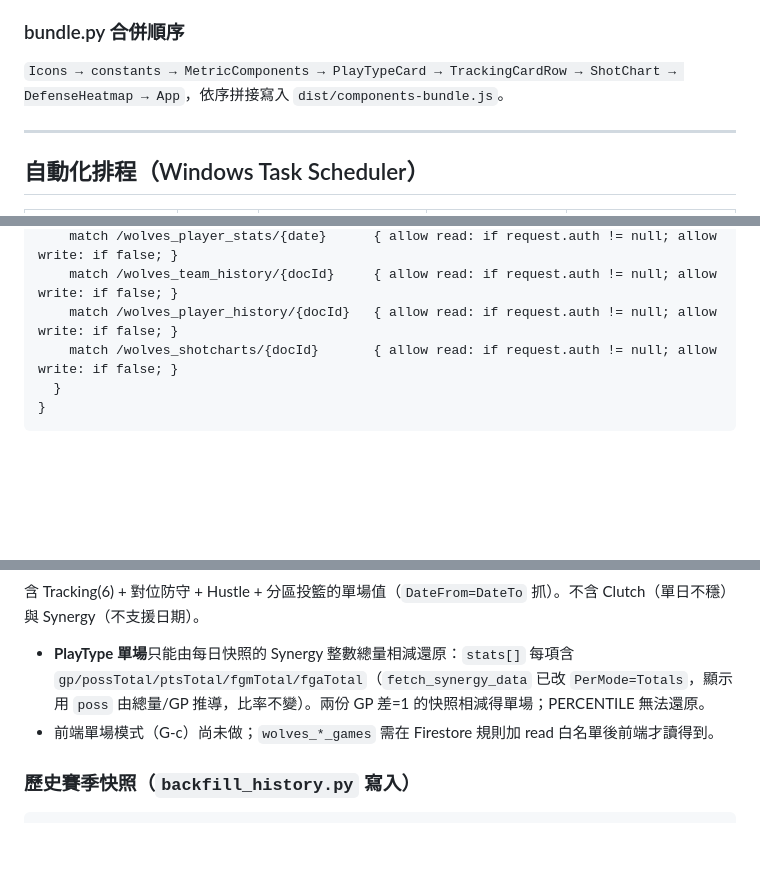
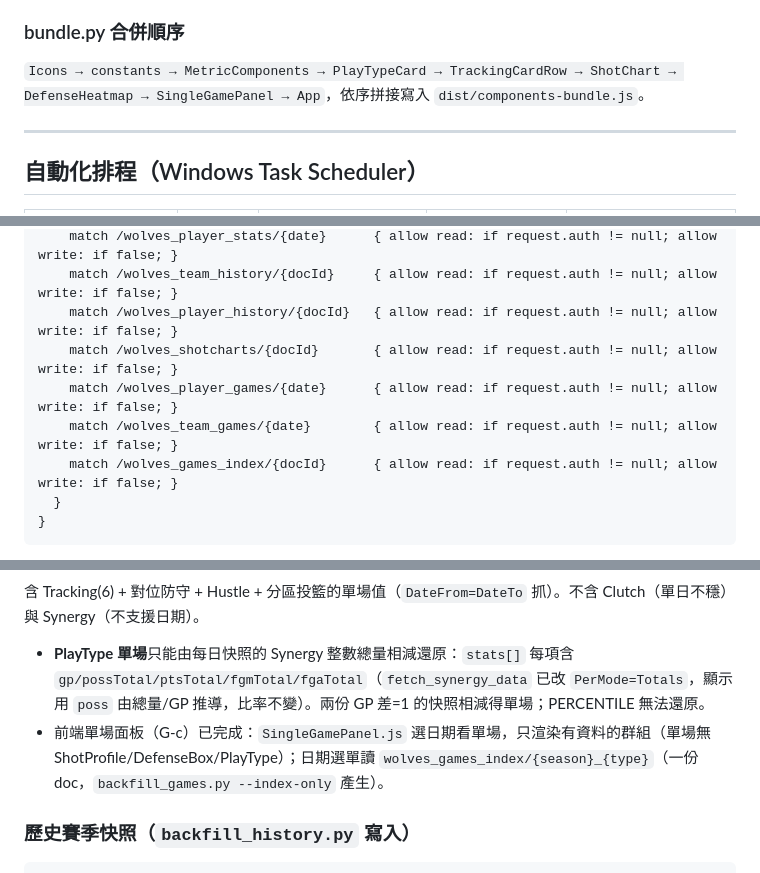
Before and after one commit to cosmos0409-yen/wolvestracker, a Markdown page: doc/handover.md, 3 parts joined by grey strips. GitHub-like rendering; blank space fills up the shorter version.

Commit message:
docs: handover 標記 G-c 完成 + games 集合規則 + bundle 順序
Co-Authored-By: Claude Opus 4.8 <noreply@anthropic.com>

````diff
--- a/doc/handover.md
+++ b/doc/handover.md
@@ -97,7 +97,7 @@ wolvestracker/
 Babel Standalone 對 `<script type="text/babel" src="...">` 是平行 fetch、依完成順序執行（非文件順序），會導致 App.js 在依賴前執行而崩潰。離線打包成單一 bundle 同時解決此問題與 file:// 直開時 fetch 被擋的問題。
 
 ### bundle.py 合併順序
-`Icons → constants → MetricComponents → PlayTypeCard → TrackingCardRow → ShotChart → DefenseHeatmap → App`，依序拼接寫入 `dist/components-bundle.js`。
+`Icons → constants → MetricComponents → PlayTypeCard → TrackingCardRow → ShotChart → DefenseHeatmap → SingleGamePanel → App`，依序拼接寫入 `dist/components-bundle.js`。
 
 ---
 
@@ -140,6 +140,9 @@ service cloud.firestore {
     match /wolves_team_history/{docId}     { allow read: if request.auth != null; allow write: if false; }
     match /wolves_player_history/{docId}   { allow read: if request.auth != null; allow write: if false; }
     match /wolves_shotcharts/{docId}       { allow read: if request.auth != null; allow write: if false; }
+    match /wolves_player_games/{date}      { allow read: if request.auth != null; allow write: if false; }
+    match /wolves_team_games/{date}        { allow read: if request.auth != null; allow write: if false; }
+    match /wolves_games_index/{docId}      { allow read: if request.auth != null; allow write: if false; }
   }
 }
 ```
@@ -187,7 +190,7 @@ wolves_team_games/{YYYY-MM-DD}     球隊單場（stats:{...}）
 ```
 含 Tracking(6) + 對位防守 + Hustle + 分區投籃的單場值（`DateFrom=DateTo` 抓）。不含 Clutch（單日不穩）與 Synergy（不支援日期）。
 - **PlayType 單場**只能由每日快照的 Synergy 整數總量相減還原：`stats[]` 每項含 `gp/possTotal/ptsTotal/fgmTotal/fgaTotal`（`fetch_synergy_data` 已改 `PerMode=Totals`，顯示用 `poss` 由總量/GP 推導，比率不變）。兩份 GP 差=1 的快照相減得單場；PERCENTILE 無法還原。
-- 前端單場模式（G-c）尚未做；`wolves_*_games` 需在 Firestore 規則加 read 白名單後前端才讀得到。
+- 前端單場面板（G-c）已完成：`SingleGamePanel.js` 選日期看單場，只渲染有資料的群組（單場無 ShotProfile/DefenseBox/PlayType）；日期選單讀 `wolves_games_index/{season}_{type}`（一份 doc，`backfill_games.py --index-only` 產生）。
 
 ### 歷史賽季快照（`backfill_history.py` 寫入）
 ```
````
